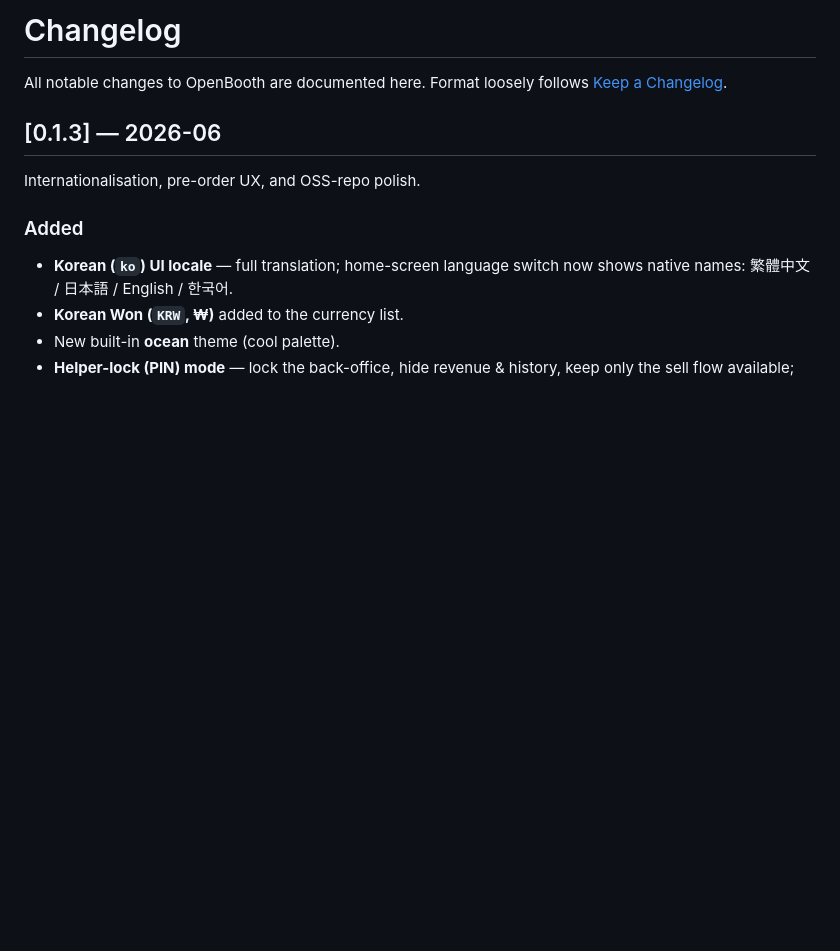
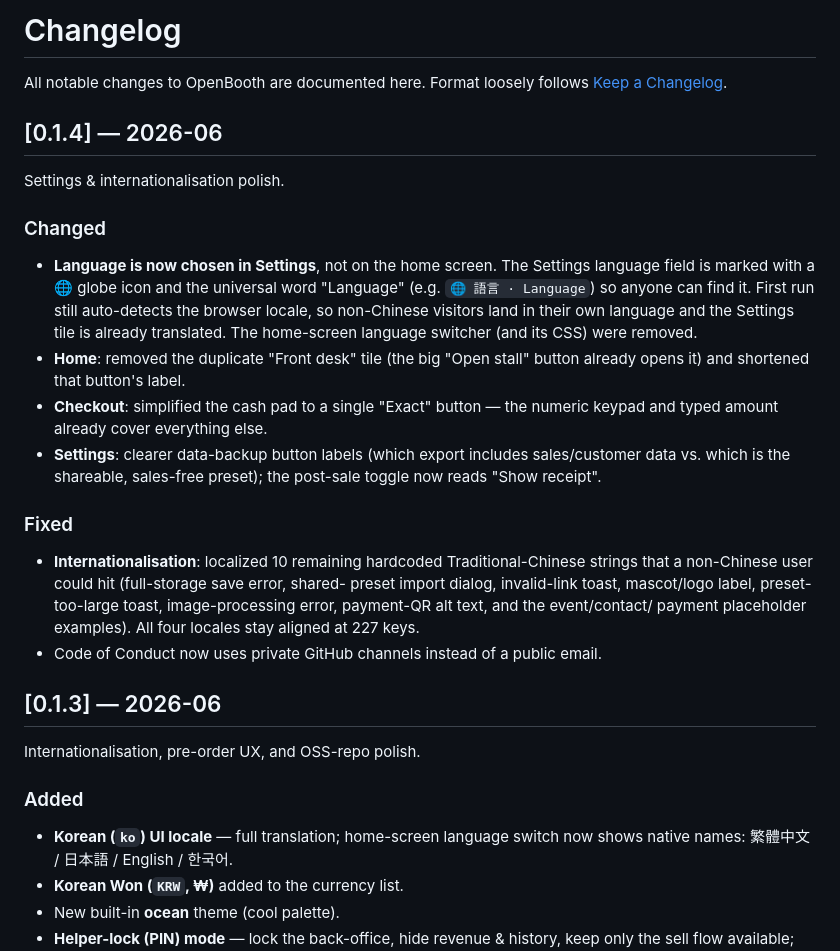
Before and after one commit to mimito-6/booth-pos, a Markdown page: CHANGELOG.md, the part around the change. GitHub-like rendering; blank space fills up the shorter version.

Commit message:
docs(changelog): cut v0.1.4 (settings & i18n polish)
Co-Authored-By: Claude Opus 4.8 (1M context) <noreply@anthropic.com>

```diff
--- a/CHANGELOG.md
+++ b/CHANGELOG.md
@@ -2,6 +2,33 @@
 
 All notable changes to OpenBooth are documented here.
 Format loosely follows [Keep a Changelog](https://keepachangelog.com/).
+
+## [0.1.4] — 2026-06
+
+Settings & internationalisation polish.
+
+### Changed
+- **Language is now chosen in Settings**, not on the home screen. The Settings
+  language field is marked with a 🌐 globe icon and the universal word
+  "Language" (e.g. `🌐 語言 · Language`) so anyone can find it. First run still
+  auto-detects the browser locale, so non-Chinese visitors land in their own
+  language and the Settings tile is already translated. The home-screen
+  language switcher (and its CSS) were removed.
+- **Home**: removed the duplicate "Front desk" tile (the big "Open stall"
+  button already opens it) and shortened that button's label.
+- **Checkout**: simplified the cash pad to a single "Exact" button — the
+  numeric keypad and typed amount already cover everything else.
+- **Settings**: clearer data-backup button labels (which export includes
+  sales/customer data vs. which is the shareable, sales-free preset); the
+  post-sale toggle now reads "Show receipt".
+
+### Fixed
+- **Internationalisation**: localized 10 remaining hardcoded Traditional-Chinese
+  strings that a non-Chinese user could hit (full-storage save error, shared-
+  preset import dialog, invalid-link toast, mascot/logo label, preset-too-large
+  toast, image-processing error, payment-QR alt text, and the event/contact/
+  payment placeholder examples). All four locales stay aligned at 227 keys.
+- Code of Conduct now uses private GitHub channels instead of a public email.
 
 ## [0.1.3] — 2026-06
 
```
